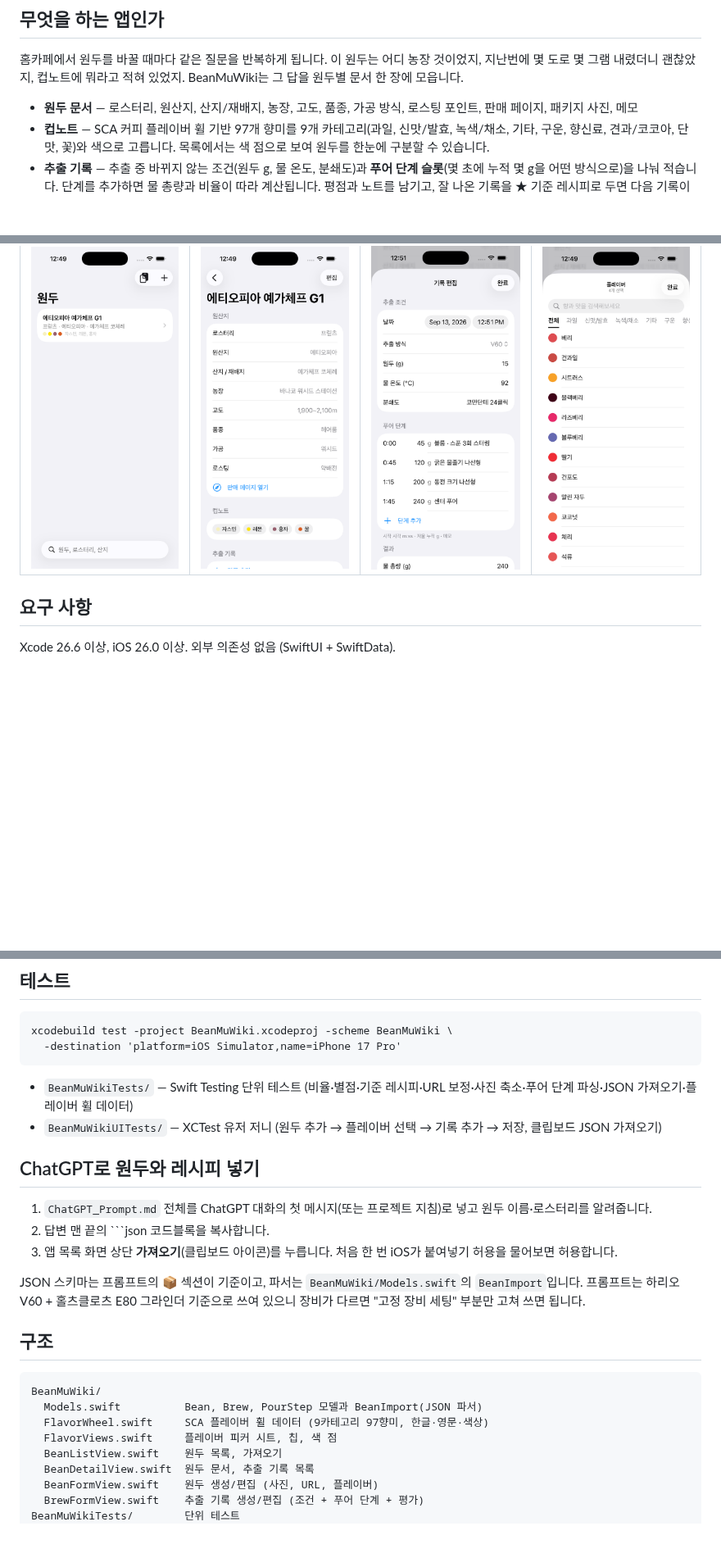
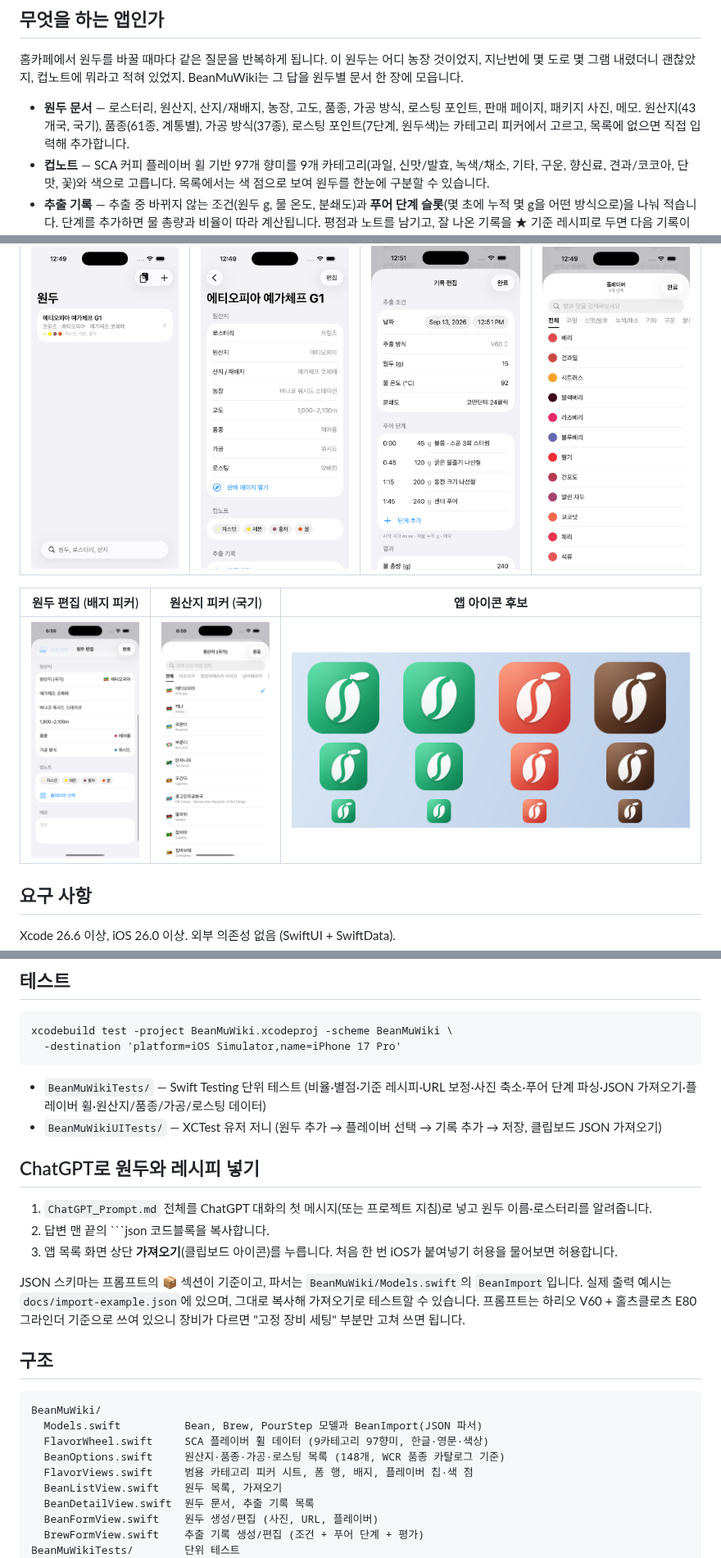
Before and after one commit to BONHOOW/BeanMu_Wiki, a Markdown page: README.md, 3 parts joined by grey strips. Shown at 82% size. GitHub-like rendering; pictures changed too: docs/screenshots/05-bean-form.png (added), docs/screenshots/06-country-picker.png (added), docs/screenshots/icon-candidates.png (added); blank space fills up the shorter version.

````diff
--- a/README.md
+++ b/README.md
@@ -6,7 +6,7 @@
 
 홈카페에서 원두를 바꿀 때마다 같은 질문을 반복하게 됩니다. 이 원두는 어디 농장 것이었지, 지난번에 몇 도로 몇 그램 내렸더니 괜찮았지, 컵노트에 뭐라고 적혀 있었지. BeanMuWiki는 그 답을 원두별 문서 한 장에 모읍니다.
 
-- **원두 문서** — 로스터리, 원산지, 산지/재배지, 농장, 고도, 품종, 가공 방식, 로스팅 포인트, 판매 페이지, 패키지 사진, 메모
+- **원두 문서** — 로스터리, 원산지, 산지/재배지, 농장, 고도, 품종, 가공 방식, 로스팅 포인트, 판매 페이지, 패키지 사진, 메모. 원산지(43개국, 국기), 품종(61종, 계통별), 가공 방식(37종), 로스팅 포인트(7단계, 원두색)는 카테고리 피커에서 고르고, 목록에 없으면 직접 입력해 추가합니다.
 - **컵노트** — SCA 커피 플레이버 휠 기반 97개 향미를 9개 카테고리(과일, 신맛/발효, 녹색/채소, 기타, 구운, 향신료, 견과/코코아, 단맛, 꽃)와 색으로 고릅니다. 목록에서는 색 점으로 보여 원두를 한눈에 구분할 수 있습니다.
 - **추출 기록** — 추출 중 바뀌지 않는 조건(원두 g, 물 온도, 분쇄도)과 **푸어 단계 슬롯**(몇 초에 누적 몇 g을 어떤 방식으로)을 나눠 적습니다. 단계를 추가하면 물 총량과 비율이 따라 계산됩니다. 평점과 노트를 남기고, 잘 나온 기록을 ★ 기준 레시피로 두면 다음 기록이 그 값으로 미리 채워집니다.
 - **ChatGPT 연동 (앱 안에 AI 없음)** — 함께 들어 있는 프롬프트(`ChatGPT_Prompt.md`)에 원두를 알려주면 ChatGPT가 산지·품종·가공·컵노트를 조사하고 V60 레시피를 설계한 뒤 마지막에 JSON을 출력합니다. 그 JSON을 복사해 앱의 **가져오기** 버튼을 누르면 원두 문서와 기준 레시피가 한 번에 만들어집니다. 맛 피드백을 주고 받은 보정 레시피도 같은 방법으로 붙여넣으면 기존 원두에 기록만 추가됩니다.
@@ -18,6 +18,10 @@
 | 원두 목록 | 원두 문서 | 추출 기록 (푸어 단계) | 플레이버 피커 |
 |---|---|---|---|
 | ![목록](docs/screenshots/01-list.png) | ![상세](docs/screenshots/02-detail.png) | ![기록](docs/screenshots/03-brew-steps.png) | ![피커](docs/screenshots/04-flavor-picker.png) |
+
+| 원두 편집 (배지 피커) | 원산지 피커 (국기) | 앱 아이콘 후보 |
+|---|---|---|
+| ![편집](docs/screenshots/05-bean-form.png) | ![국가](docs/screenshots/06-country-picker.png) | ![아이콘](docs/screenshots/icon-candidates.png) |
 
 ## 요구 사항
 
@@ -41,7 +45,7 @@ xcodebuild test -project BeanMuWiki.xcodeproj -scheme BeanMuWiki \
   -destination 'platform=iOS Simulator,name=iPhone 17 Pro'
 ```
 
-- `BeanMuWikiTests/` — Swift Testing 단위 테스트 (비율·별점·기준 레시피·URL 보정·사진 축소·푸어 단계 파싱·JSON 가져오기·플레이버 휠 데이터)
+- `BeanMuWikiTests/` — Swift Testing 단위 테스트 (비율·별점·기준 레시피·URL 보정·사진 축소·푸어 단계 파싱·JSON 가져오기·플레이버 휠·원산지/품종/가공/로스팅 데이터)
 - `BeanMuWikiUITests/` — XCTest 유저 저니 (원두 추가 → 플레이버 선택 → 기록 추가 → 저장, 클립보드 JSON 가져오기)
 
 ## ChatGPT로 원두와 레시피 넣기
@@ -50,7 +54,7 @@ xcodebuild test -project BeanMuWiki.xcodeproj -scheme BeanMuWiki \
 2. 답변 맨 끝의 ```json 코드블록을 복사합니다.
 3. 앱 목록 화면 상단 **가져오기**(클립보드 아이콘)를 누릅니다. 처음 한 번 iOS가 붙여넣기 허용을 물어보면 허용합니다.
 
-JSON 스키마는 프롬프트의 📦 섹션이 기준이고, 파서는 `BeanMuWiki/Models.swift`의 `BeanImport`입니다. 프롬프트는 하리오 V60 + 홀츠클로츠 E80 그라인더 기준으로 쓰여 있으니 장비가 다르면 "고정 장비 세팅" 부분만 고쳐 쓰면 됩니다.
+JSON 스키마는 프롬프트의 📦 섹션이 기준이고, 파서는 `BeanMuWiki/Models.swift`의 `BeanImport`입니다. 실제 출력 예시는 `docs/import-example.json`에 있으며, 그대로 복사해 가져오기로 테스트할 수 있습니다. 프롬프트는 하리오 V60 + 홀츠클로츠 E80 그라인더 기준으로 쓰여 있으니 장비가 다르면 "고정 장비 세팅" 부분만 고쳐 쓰면 됩니다.
 
 ## 구조
 
@@ -58,7 +62,8 @@ JSON 스키마는 프롬프트의 📦 섹션이 기준이고, 파서는 `BeanMu
 BeanMuWiki/
   Models.swift          Bean, Brew, PourStep 모델과 BeanImport(JSON 파서)
   FlavorWheel.swift     SCA 플레이버 휠 데이터 (9카테고리 97향미, 한글·영문·색상)
-  FlavorViews.swift     플레이버 피커 시트, 칩, 색 점
+  BeanOptions.swift     원산지·품종·가공·로스팅 목록 (148개, WCR 품종 카탈로그 기준)
+  FlavorViews.swift     범용 카테고리 피커 시트, 폼 행, 배지, 플레이버 칩·색 점
   BeanListView.swift    원두 목록, 가져오기
   BeanDetailView.swift  원두 문서, 추출 기록 목록
   BeanFormView.swift    원두 생성/편집 (사진, URL, 플레이버)
````
Also changed, not shown: ChatGPT_Prompt.md (+1 -0 lines), 10 other files.
